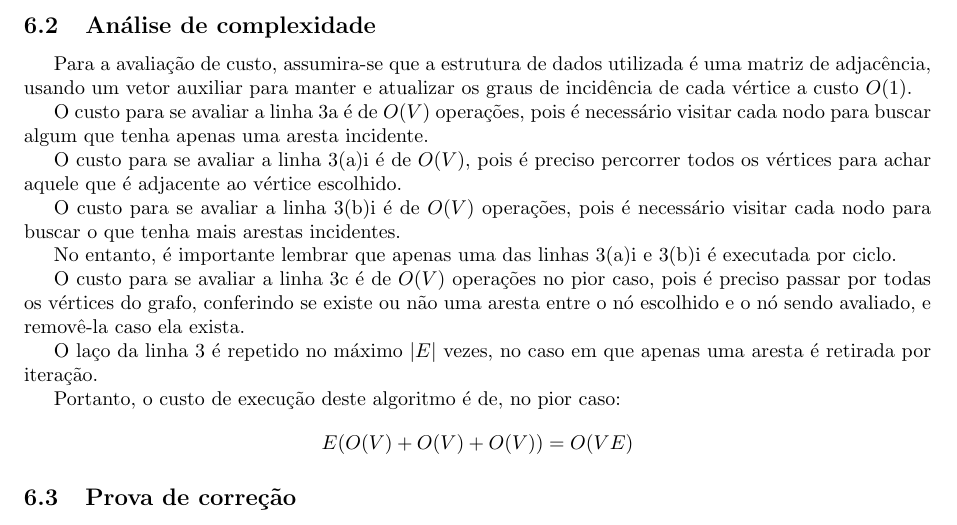
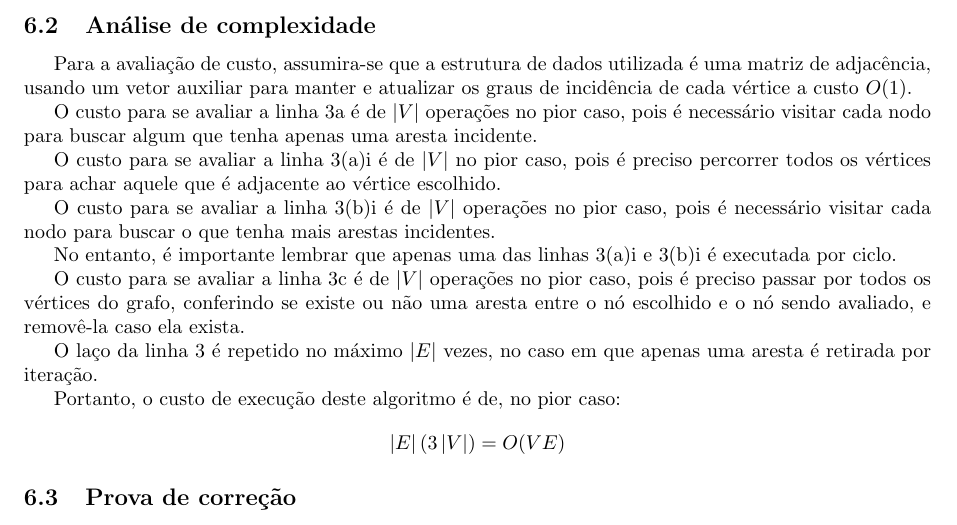
Before and after one commit to dggc/UFMG, a LaTeX document (teoria-de-grafos/tp/doc/tp.tex, which reads teoria-de-grafos/tp/doc/descricao-algoritmo.tex): part of page 4 of 14, cut so that both start at the same text. Compiled offline with pdfLaTeX.

Commit message:
Ajeitando a análise de complexidade

```diff
--- a/teoria-de-grafos/tp/doc/descricao-algoritmo.tex
+++ b/teoria-de-grafos/tp/doc/descricao-algoritmo.tex
@@ -45,32 +45,32 @@ utilizada é uma matriz de adjacência, usando um vetor auxiliar para
 manter e atualizar os graus de incidência de cada vértice a custo
 $O(1)$.
 
-O custo para se avaliar a linha~\ref{item:alone} é de $O(V)$
-operações, pois é necessário visitar cada nodo para buscar algum que
-tenha apenas uma aresta incidente.
+O custo para se avaliar a linha~\ref{item:alone} é de $\left| V
+\right|$ operações no pior caso, pois é necessário visitar cada nodo
+para buscar algum que tenha apenas uma aresta incidente.
 
-O custo para se avaliar a linha~\ref{item:find} é de $O(V)$, pois é
-preciso percorrer todos os vértices para achar aquele que é adjacente
-ao vértice escolhido.
+O custo para se avaliar a linha~\ref{item:find} é de $\left| V
+\right|$ no pior caso, pois é preciso percorrer todos os vértices para
+achar aquele que é adjacente ao vértice escolhido.
 
-O custo para se avaliar a linha~\ref{item:max} é de $O(V)$
-operações, pois é necessário visitar cada nodo para buscar o que tenha
-mais arestas incidentes.
+O custo para se avaliar a linha~\ref{item:max} é de $\left| V \right|$
+operações no pior caso, pois é necessário visitar cada nodo para
+buscar o que tenha mais arestas incidentes.
 
 No entanto, é importante lembrar que apenas uma das
 linhas~\ref{item:find} e~\ref{item:max} é executada por ciclo.
 
-O custo para se avaliar a linha~\ref{item:remove} é de $O(V)$
-operações no pior caso, pois é preciso passar por todas os vértices do
-grafo, conferindo se existe ou não uma aresta entre o nó escolhido e
-o nó sendo avaliado, e removê-la caso ela exista.
+O custo para se avaliar a linha~\ref{item:remove} é de $\left| V
+\right|$ operações no pior caso, pois é preciso passar por todos os
+vértices do grafo, conferindo se existe ou não uma aresta entre o nó
+escolhido e o nó sendo avaliado, e removê-la caso ela exista.
 
 O laço da linha~\ref{item:loop} é repetido no máximo $\left| E
 \right|$ vezes, no caso em que apenas uma aresta é retirada por
 iteração.
 
 Portanto, o custo de execução deste algoritmo é de, no pior caso:
-$$E(O(V) + O(V) + O(V)) = O(VE)$$
+$$\left| E \right| (3 \left| V \right|) = O(VE)$$
 
 \subsection{Prova de correção}
 A cada passo, apenas os vértices que ainda têm arestas que não foram
```
